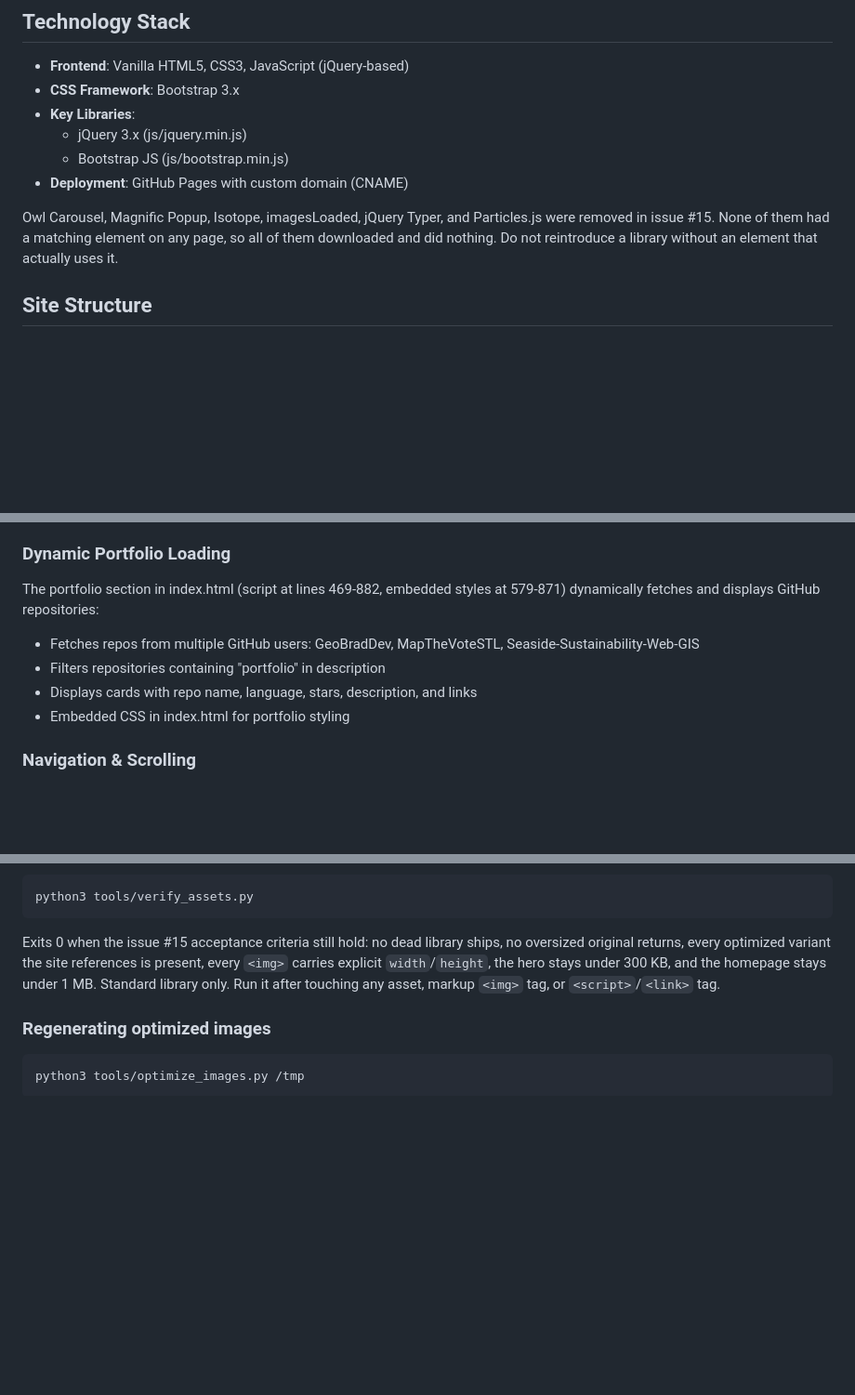
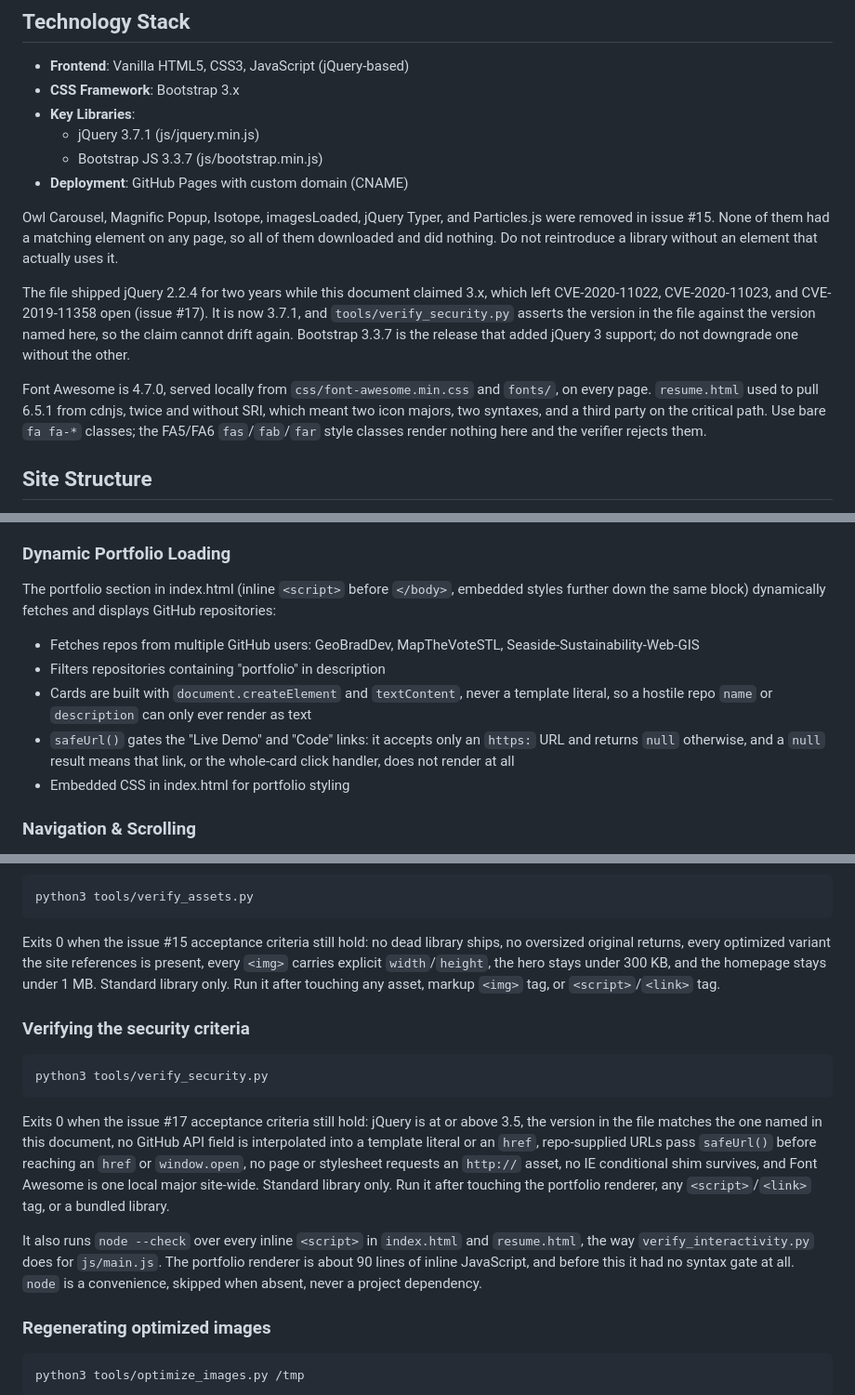
Before and after one commit to GeoBradDev/portfolio, a Markdown page: CLAUDE.md, 3 parts joined by grey strips. Shown at 93% size. Rendered like a GitHub page; blank space fills up the shorter version.

Commit message:
docs: correct jQuery version claim and document the security verifier
Co-Authored-By: Claude Opus 5 (1M context) <noreply@anthropic.com>

````diff
--- a/CLAUDE.md
+++ b/CLAUDE.md
@@ -18,14 +18,25 @@ Static portfolio website for GeoBrad.dev (Brad Stricherz) - a geospatial softwar
 - **Frontend**: Vanilla HTML5, CSS3, JavaScript (jQuery-based)
 - **CSS Framework**: Bootstrap 3.x
 - **Key Libraries**:
-  - jQuery 3.x (js/jquery.min.js)
-  - Bootstrap JS (js/bootstrap.min.js)
+  - jQuery 3.7.1 (js/jquery.min.js)
+  - Bootstrap JS 3.3.7 (js/bootstrap.min.js)
 - **Deployment**: GitHub Pages with custom domain (CNAME)
 
 Owl Carousel, Magnific Popup, Isotope, imagesLoaded, jQuery Typer, and Particles.js
 were removed in issue #15. None of them had a matching element on any page, so all
 of them downloaded and did nothing. Do not reintroduce a library without an element
 that actually uses it.
+
+The file shipped jQuery 2.2.4 for two years while this document claimed 3.x, which left
+CVE-2020-11022, CVE-2020-11023, and CVE-2019-11358 open (issue #17). It is now 3.7.1, and
+`tools/verify_security.py` asserts the version in the file against the version named here, so
+the claim cannot drift again. Bootstrap 3.3.7 is the release that added jQuery 3 support; do
+not downgrade one without the other.
+
+Font Awesome is 4.7.0, served locally from `css/font-awesome.min.css` and `fonts/`, on every
+page. `resume.html` used to pull 6.5.1 from cdnjs, twice and without SRI, which meant two icon
+majors, two syntaxes, and a third party on the critical path. Use bare `fa fa-*` classes; the
+FA5/FA6 `fas`/`fab`/`far` style classes render nothing here and the verifier rejects them.
 
 ## Site Structure
 
@@ -74,10 +85,15 @@ still hit-testable, so without it the overlay swallows every click and the "Live
 Demo" and "Code" anchors become unreachable.
 
 ### Dynamic Portfolio Loading
-The portfolio section in index.html (script at lines 469-882, embedded styles at 579-871) dynamically fetches and displays GitHub repositories:
+The portfolio section in index.html (inline `<script>` before `</body>`, embedded styles further
+down the same block) dynamically fetches and displays GitHub repositories:
 - Fetches repos from multiple GitHub users: GeoBradDev, MapTheVoteSTL, Seaside-Sustainability-Web-GIS
 - Filters repositories containing "portfolio" in description
-- Displays cards with repo name, language, stars, description, and links
+- Cards are built with `document.createElement` and `textContent`, never a template literal, so
+  a hostile repo `name` or `description` can only ever render as text
+- `safeUrl()` gates the "Live Demo" and "Code" links: it accepts only an `https:` URL and returns
+  `null` otherwise, and a `null` result means that link, or the whole-card click handler, does
+  not render at all
 - Embedded CSS in index.html for portfolio styling
 
 ### Navigation & Scrolling
@@ -180,6 +196,24 @@ every `<img>` carries explicit `width`/`height`, the hero stays under 300 KB, an
 homepage stays under 1 MB. Standard library only. Run it after touching any asset,
 markup `<img>` tag, or `<script>`/`<link>` tag.
 
+### Verifying the security criteria
+
+```bash
+python3 tools/verify_security.py
+```
+
+Exits 0 when the issue #17 acceptance criteria still hold: jQuery is at or above 3.5, the
+version in the file matches the one named in this document, no GitHub API field is interpolated
+into a template literal or an `href`, repo-supplied URLs pass `safeUrl()` before reaching an
+`href` or `window.open`, no page or stylesheet requests an `http://` asset, no IE conditional
+shim survives, and Font Awesome is one local major site-wide. Standard library only. Run it
+after touching the portfolio renderer, any `<script>`/`<link>` tag, or a bundled library.
+
+It also runs `node --check` over every inline `<script>` in `index.html` and `resume.html`, the
+way `verify_interactivity.py` does for `js/main.js`. The portfolio renderer is about 90 lines of
+inline JavaScript, and before this it had no syntax gate at all. `node` is a convenience, skipped
+when absent, never a project dependency.
+
 ### Regenerating optimized images
 
 ```bash
````
Also changed, not shown: other parts of CLAUDE.md (+4 -4 lines).
